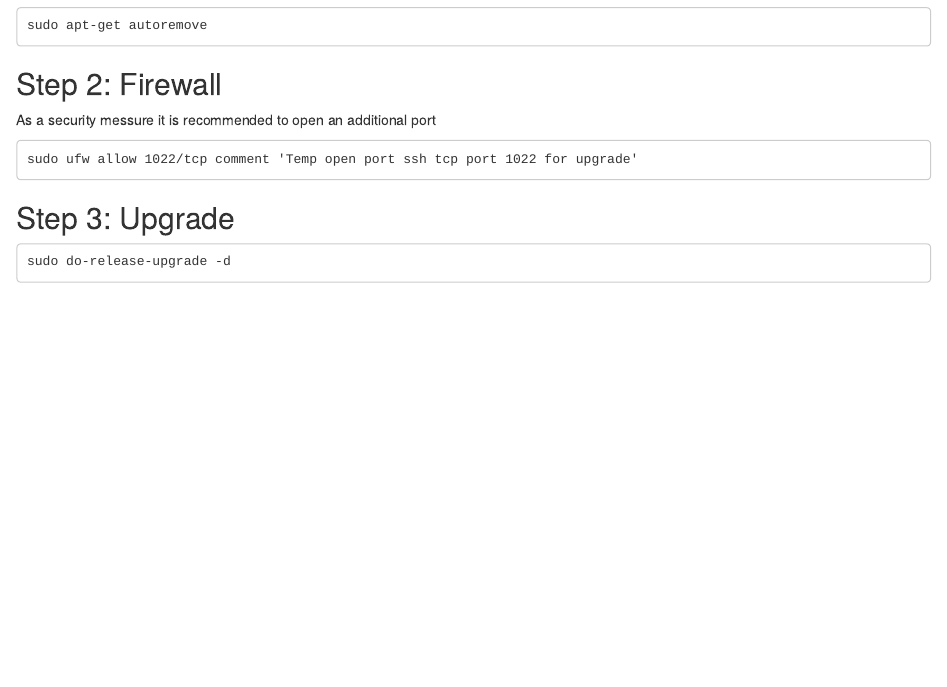
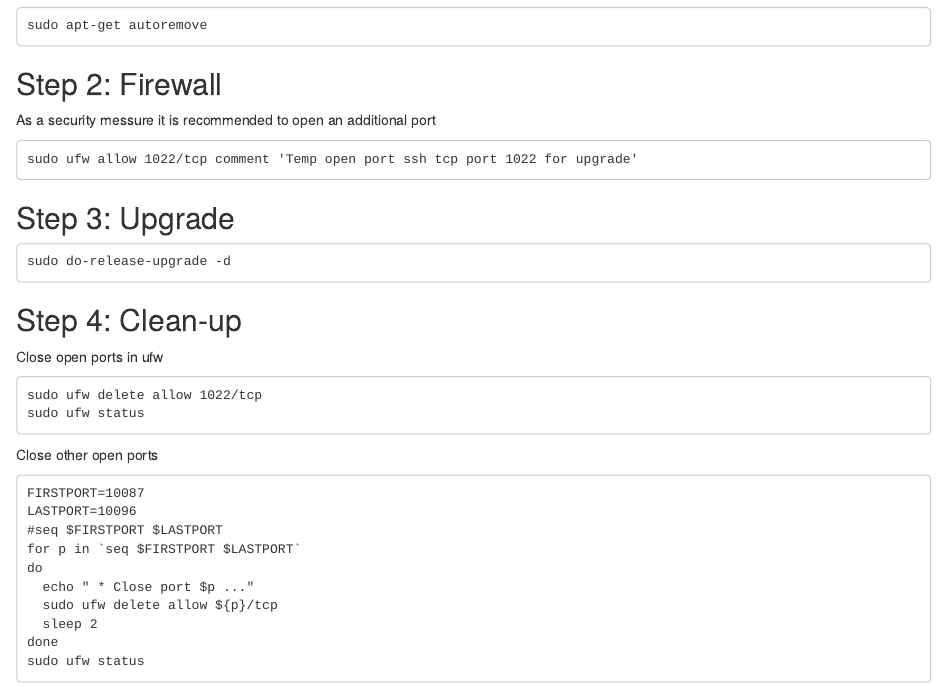
Before and after one commit to pvrqualitasag/quagzws-htz, an R Markdown document (rmd/20210206_ubuntu_upgrade_to_2004/20210206_upgrade_to_ubuntu_2004.Rmd): the page in a window 1100 px wide, from 440 px down. Rendered offline with R 4.5, knitr and Pandoc, with nearby package versions.

Commit message:
Added close of additional port for installation

````diff
--- a/rmd/20210206_ubuntu_upgrade_to_2004/20210206_upgrade_to_ubuntu_2004.Rmd
+++ b/rmd/20210206_ubuntu_upgrade_to_2004/20210206_upgrade_to_ubuntu_2004.Rmd
@@ -43,3 +43,28 @@ sudo ufw allow 1022/tcp comment 'Temp open port ssh tcp port 1022 for upgrade'
 ```
 sudo do-release-upgrade -d
 ```
+
+
+## Step 4: Clean-up
+Close open ports in ufw
+
+```
+sudo ufw delete allow 1022/tcp
+sudo ufw status
+```
+
+Close other open ports
+
+```
+FIRSTPORT=10087
+LASTPORT=10096
+#seq $FIRSTPORT $LASTPORT
+for p in `seq $FIRSTPORT $LASTPORT`
+do
+  echo " * Close port $p ..."
+  sudo ufw delete allow ${p}/tcp
+  sleep 2
+done
+sudo ufw status
+
+```
````
